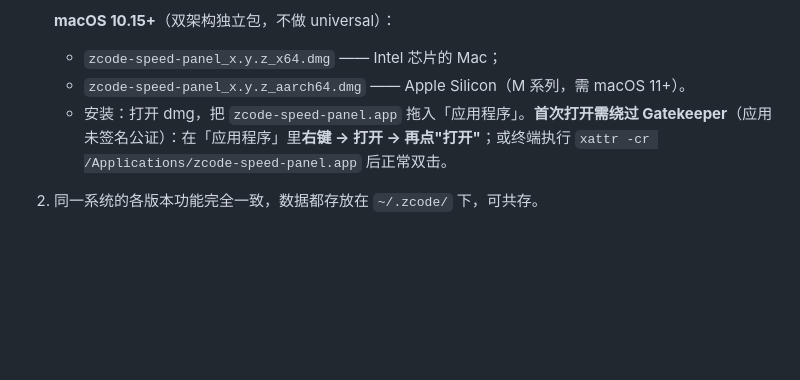
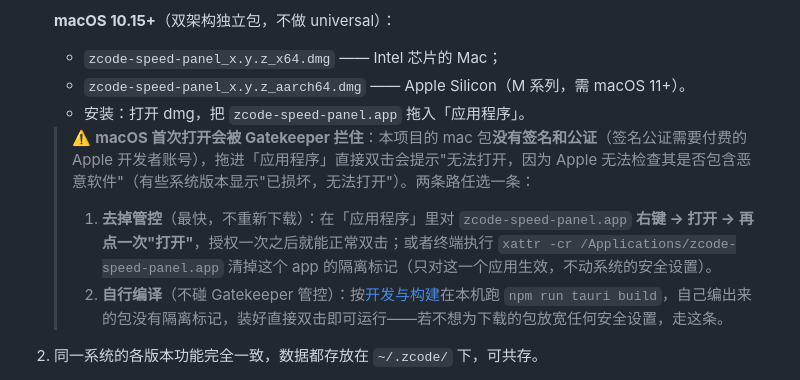
Before and after one commit to Genmer/zcode-speed-panel, a Markdown page: README.md, the part around the change. GitHub-like rendering; blank space fills up the shorter version.

Commit message:
README：macOS 安装把 Gatekeeper 讲成两条明确的路（去掉管控 / 自行编译）
mac 包未签名未公证，拖进「应用程序」直接双击必被 Gatekeeper 拦（提示"无法
打开，因为 Apple 无法检查…"，部分系统版本显示"已损坏，无法打开"）。原文只在
安装步骤里附了一句右键打开 / xattr -cr，没说明还有"自己编一个"这条路，也没说
清这些操作到底改了什么。现改为独立提示块并列两条路：

- 去掉管控：右键打开授权一次，或 xattr -cr 清隔离标记（只作用于该 app，不动
  系统安全设置）
- 自行编译：走"开发与构建"跑 npm run tauri build，本机产物不带隔离标记，适合
  不想为下载的包放宽任何安全设置的用户

```diff
--- a/README.md
+++ b/README.md
@@ -34,7 +34,12 @@
    **macOS 10.15+**（双架构独立包，不做 universal）：
    - `zcode-speed-panel_x.y.z_x64.dmg` —— Intel 芯片的 Mac；
    - `zcode-speed-panel_x.y.z_aarch64.dmg` —— Apple Silicon（M 系列，需 macOS 11+）。
-   - 安装：打开 dmg，把 `zcode-speed-panel.app` 拖入「应用程序」。**首次打开需绕过 Gatekeeper**（应用未签名公证）：在「应用程序」里**右键 → 打开 → 再点"打开"**；或终端执行 `xattr -cr /Applications/zcode-speed-panel.app` 后正常双击。
+   - 安装：打开 dmg，把 `zcode-speed-panel.app` 拖入「应用程序」。
+
+   > ⚠️ **macOS 首次打开会被 Gatekeeper 拦住**：本项目的 mac 包**没有签名和公证**（签名公证需要付费的 Apple 开发者账号），拖进「应用程序」直接双击会提示"无法打开，因为 Apple 无法检查其是否包含恶意软件"（有些系统版本显示"已损坏，无法打开"）。两条路任选一条：
+   >
+   > 1. **去掉管控**（最快，不重新下载）：在「应用程序」里对 `zcode-speed-panel.app` **右键 → 打开 → 再点一次"打开"**，授权一次之后就能正常双击；或者终端执行 `xattr -cr /Applications/zcode-speed-panel.app` 清掉这个 app 的隔离标记（只对这一个应用生效，不动系统的安全设置）。
+   > 2. **自行编译**（不碰 Gatekeeper 管控）：按[开发与构建](#开发与构建)在本机跑 `npm run tauri build`，自己编出来的包没有隔离标记，装好直接双击即可运行——若不想为下载的包放宽任何安全设置，走这条。
 
 2. 同一系统的各版本功能完全一致，数据都存放在 `~/.zcode/` 下，可共存。
 
```
